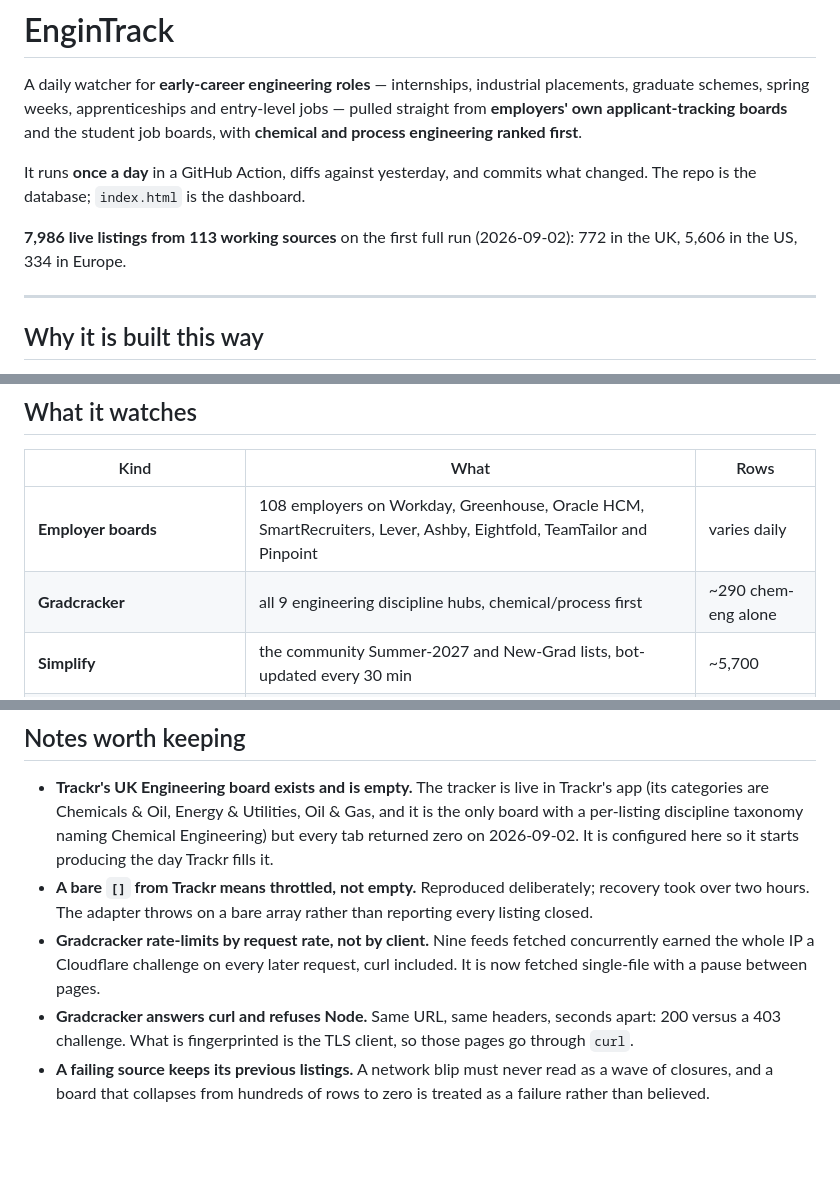
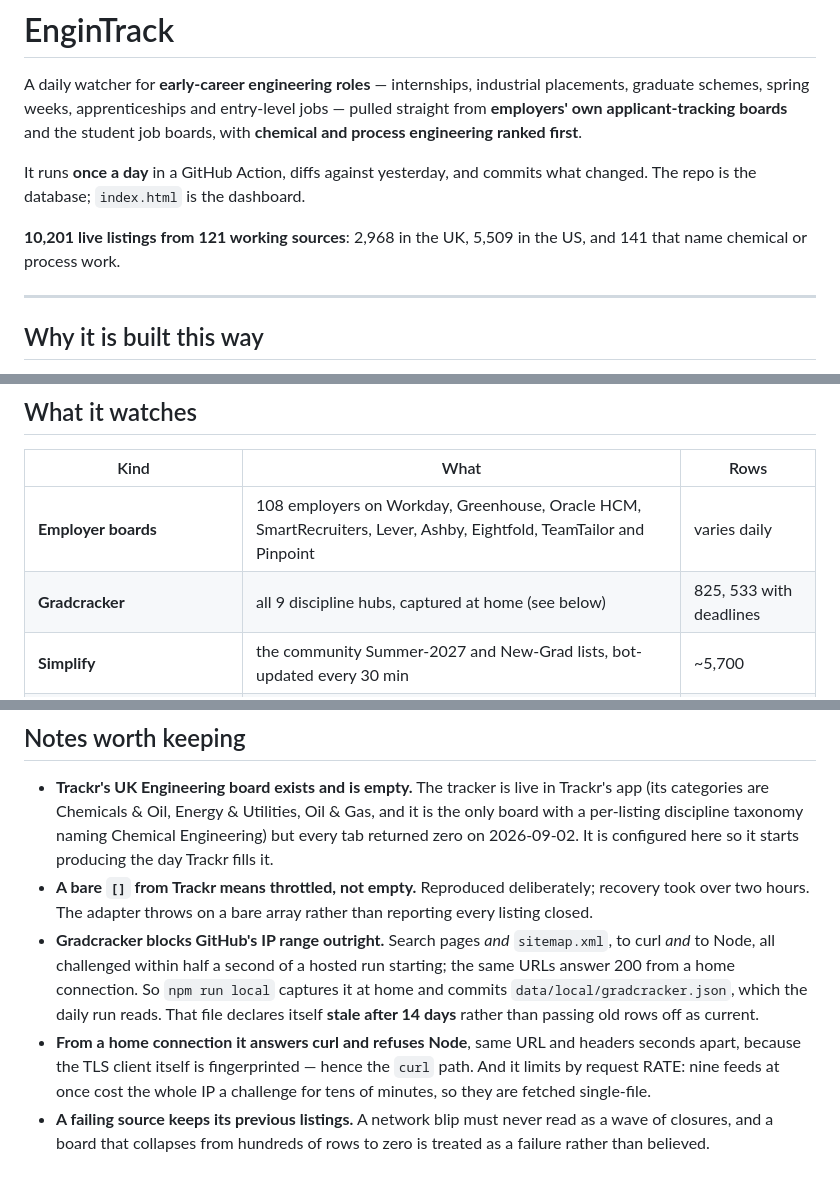
Before and after one commit to anasfaisal0/engintrack, a Markdown page: README.md, 3 parts joined by grey strips. Drawn GitHub-style; blank space fills up the shorter version.

Commit message:
docs: record the settled Gradcracker finding and the real run figures
Co-Authored-By: Claude Opus 5 <noreply@anthropic.com>

```diff
--- a/README.md
+++ b/README.md
@@ -8,8 +8,8 @@ student job boards, with **chemical and process engineering ranked first**.
 It runs **once a day** in a GitHub Action, diffs against yesterday, and commits
 what changed. The repo is the database; `index.html` is the dashboard.
 
-**7,986 live listings from 113 working sources** on the first full run
-(2026-09-02): 772 in the UK, 5,606 in the US, 334 in Europe.
+**10,201 live listings from 121 working sources**: 2,968 in the UK, 5,509 in the
+US, and 141 that name chemical or process work.
 
 ---
 
@@ -29,7 +29,7 @@ and its endpoint actually called, with the HTTP status and job count recorded.
 | Kind | What | Rows |
 |---|---|---|
 | **Employer boards** | 108 employers on Workday, Greenhouse, Oracle HCM, SmartRecruiters, Lever, Ashby, Eightfold, TeamTailor and Pinpoint | varies daily |
-| **Gradcracker** | all 9 engineering discipline hubs, chemical/process first | ~290 chem-eng alone |
+| **Gradcracker** | all 9 discipline hubs, captured at home (see below) | 825, 533 with deadlines |
 | **Simplify** | the community Summer-2027 and New-Grad lists, bot-updated every 30 min | ~5,700 |
 | **Reed, Totaljobs, Guardian Jobs, Chemistry World** | UK graduate and placement searches | ~300 |
 | **The Muse, Arbeitnow, Getro** | US internships, EU roles, VC-portfolio startups | ~250 |
@@ -101,12 +102,16 @@ to ignore the one that matters.
 - **A bare `[]` from Trackr means throttled, not empty.** Reproduced deliberately;
   recovery took over two hours. The adapter throws on a bare array rather than
   reporting every listing closed.
-- **Gradcracker rate-limits by request rate, not by client.** Nine feeds fetched
-  concurrently earned the whole IP a Cloudflare challenge on every later request,
-  curl included. It is now fetched single-file with a pause between pages.
-- **Gradcracker answers curl and refuses Node.** Same URL, same headers, seconds
-  apart: 200 versus a 403 challenge. What is fingerprinted is the TLS client, so
-  those pages go through `curl`.
+- **Gradcracker blocks GitHub's IP range outright.** Search pages *and*
+  `sitemap.xml`, to curl *and* to Node, all challenged within half a second of a
+  hosted run starting; the same URLs answer 200 from a home connection. So
+  `npm run local` captures it at home and commits `data/local/gradcracker.json`,
+  which the daily run reads. That file declares itself **stale after 14 days**
+  rather than passing old rows off as current.
+- **From a home connection it answers curl and refuses Node**, same URL and
+  headers seconds apart, because the TLS client itself is fingerprinted — hence
+  the `curl` path. And it limits by request RATE: nine feeds at once cost the
+  whole IP a challenge for tens of minutes, so they are fetched single-file.
 - **A failing source keeps its previous listings.** A network blip must never read
   as a wave of closures, and a board that collapses from hundreds of rows to zero
   is treated as a failure rather than believed.
```
Also changed, not shown: other parts of README.md (+1 -0 lines), CLAUDE.md (+7 -1 lines), handoff.md (+20 -19 lines).
